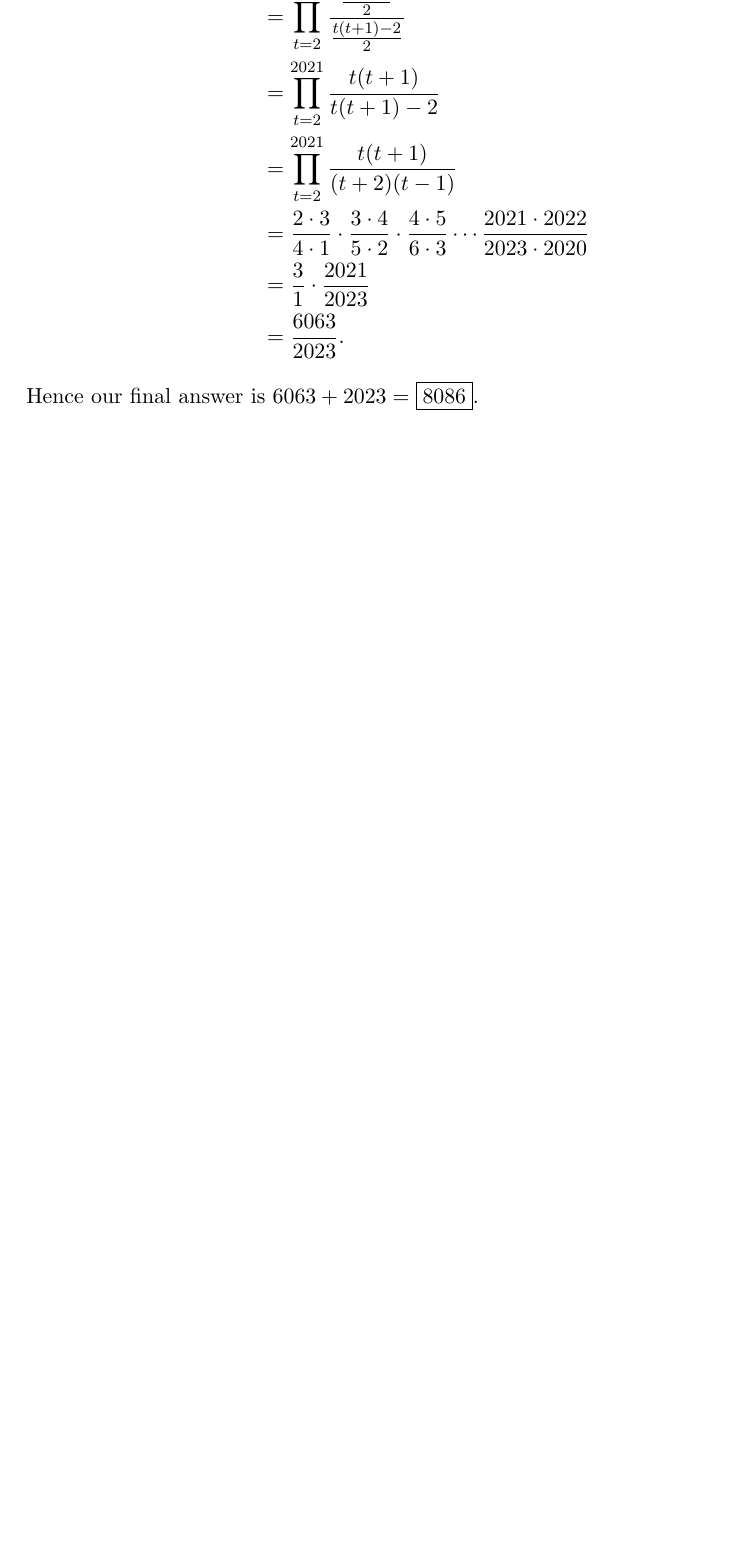
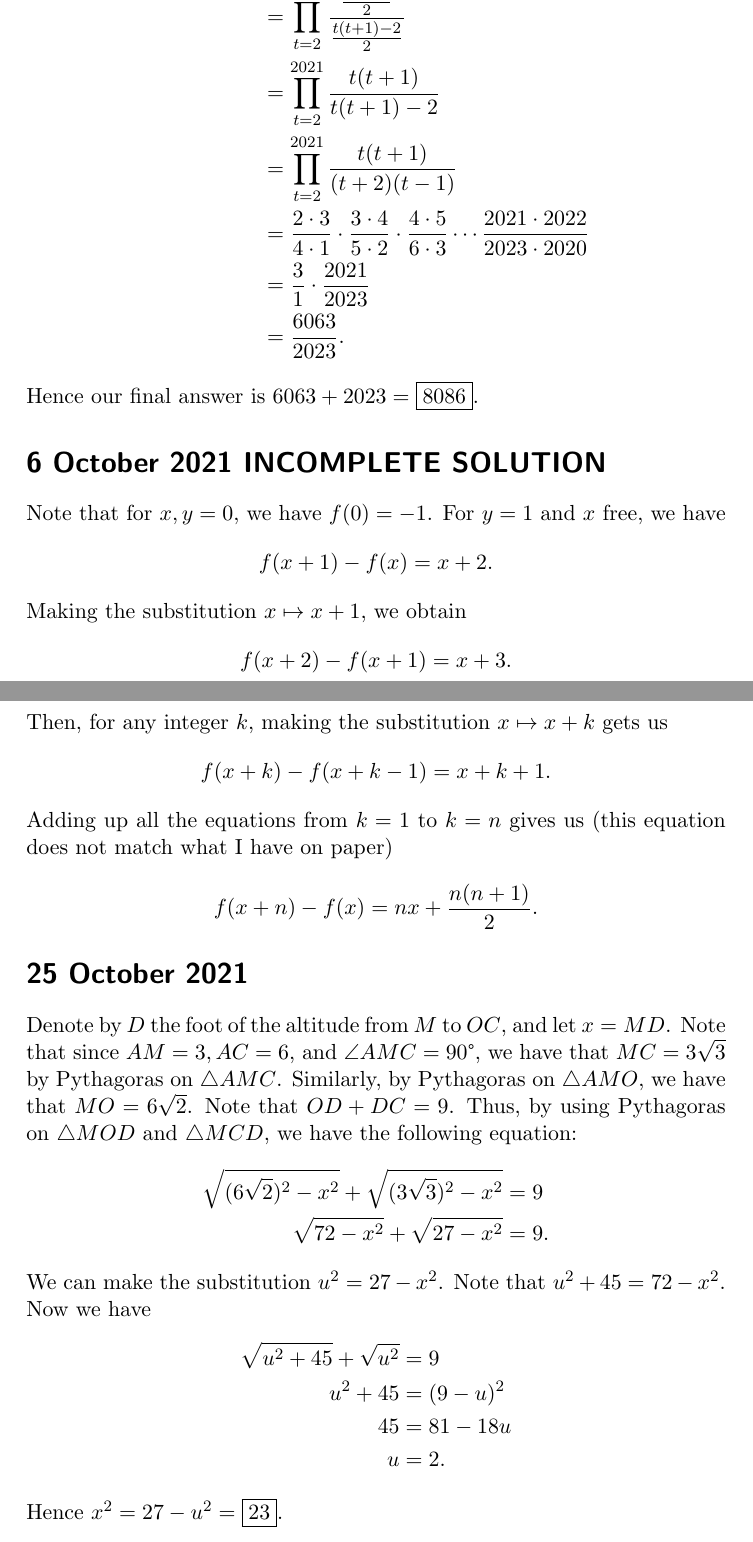
Before and after one commit to havesomepham/olympiad-mathematics, a LaTeX document (CNCM-POTD/CNCM-POTD.tex): part of page 13 of 13 before the commit and two parts of pages 13 and 14 of 14 after it, the two joined at a grey line, cut so that both start at the same text, the shorter picture padded with empty space. Compiled offline with pdfLaTeX; a LaTeX package or settings file that is missing is left out.

Commit message:
Added 25 Oct 2021

```diff
--- a/CNCM-POTD/CNCM-POTD.tex
+++ b/CNCM-POTD/CNCM-POTD.tex
@@ -240,4 +240,29 @@ First note that \(a_k=\frac{k(k+1)}{2}\). We will now manipulate our product as
     &= \frac{6063}{2023}.
 \end{align*}
 Hence our final answer is \(6063+2023 = \fbox{8086}\).
+
+\section*{6 October 2021 INCOMPLETE SOLUTION}
+Note that for \(x,y=0,\) we have \(f(0) = -1\). For \(y=1\) and \(x\) free, we have
+\[f(x+1)-f(x)=x+2.\]
+Making the substitution \(x \mapsto x+1,\) we obtain
+\[f(x+2)-f(x+1)=x+3.\]
+Then, for any integer \(k\), making the substitution \(x \mapsto x+k\) gets us
+\[f(x+k)-f(x+k-1)=x+k+1.\]
+Adding up all the equations from \(k=1\) to \(k=n\) gives us (this equation does not match what I have on paper)
+\[f(x+n)-f(x)=nx+\frac{n(n+1)}{2}. \]
+
+\section*{25 October 2021}
+Denote by \(D\) the foot of the altitude from \(M\) to \(OC\), and let \(x = MD\). Note that since \(AM = 3, AC = 6\), and \(\angle AMC = 90\degree\), we have that \(MC = 3\sqrt3\) by Pythagoras on \(\triangle AMC\). Similarly, by Pythagoras on \(\triangle AMO\), we have that \(MO = 6\sqrt2\). Note that \(OD + DC = 9\). Thus, by using Pythagoras on \(\triangle MOD\) and \(\triangle MCD\), we have the following equation:
+\begin{align*}
+    \sqrt{(6\sqrt2)^2-x^2}+\sqrt{(3\sqrt3)^2-x^2} &= 9 \\
+    \sqrt{72-x^2}+\sqrt{27-x^2} &= 9.
+\end{align*}
+We can make the substitution \(u^2=27-x^2\). Note that \(u^2+45=72-x^2\). Now we have
+\begin{align*}
+    \sqrt{u^2+45} + \sqrt{u^2} &= 9 \\
+    u^2+45 &= (9-u)^2 \\
+    45 &= 81-18u \\
+    u &= 2.
+\end{align*}
+Hence \(x^2 = 27-u^2 = \fbox{23}.\)
 \end{document}
```
Also changed, not shown: CNCM-POTD/CNCM-POTD.pdf.
